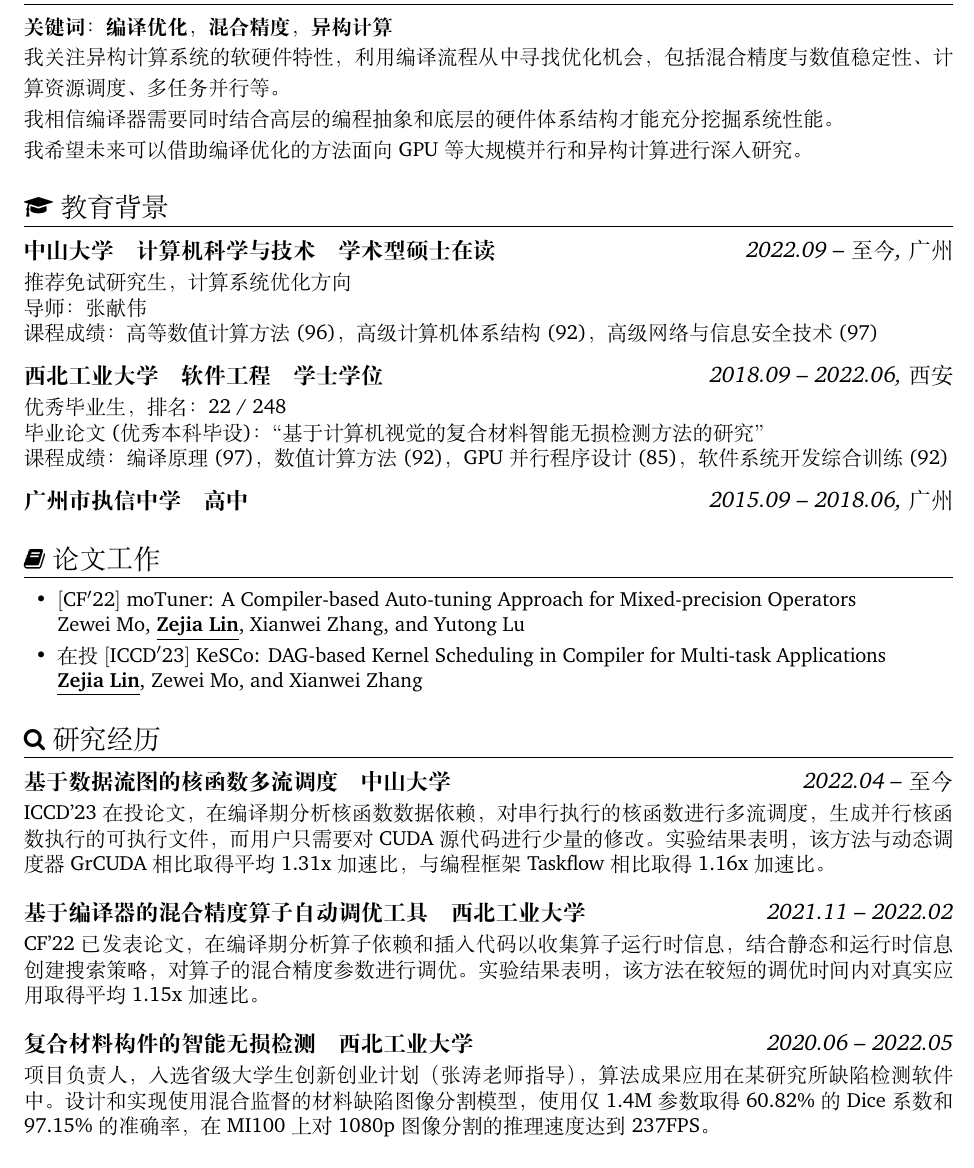
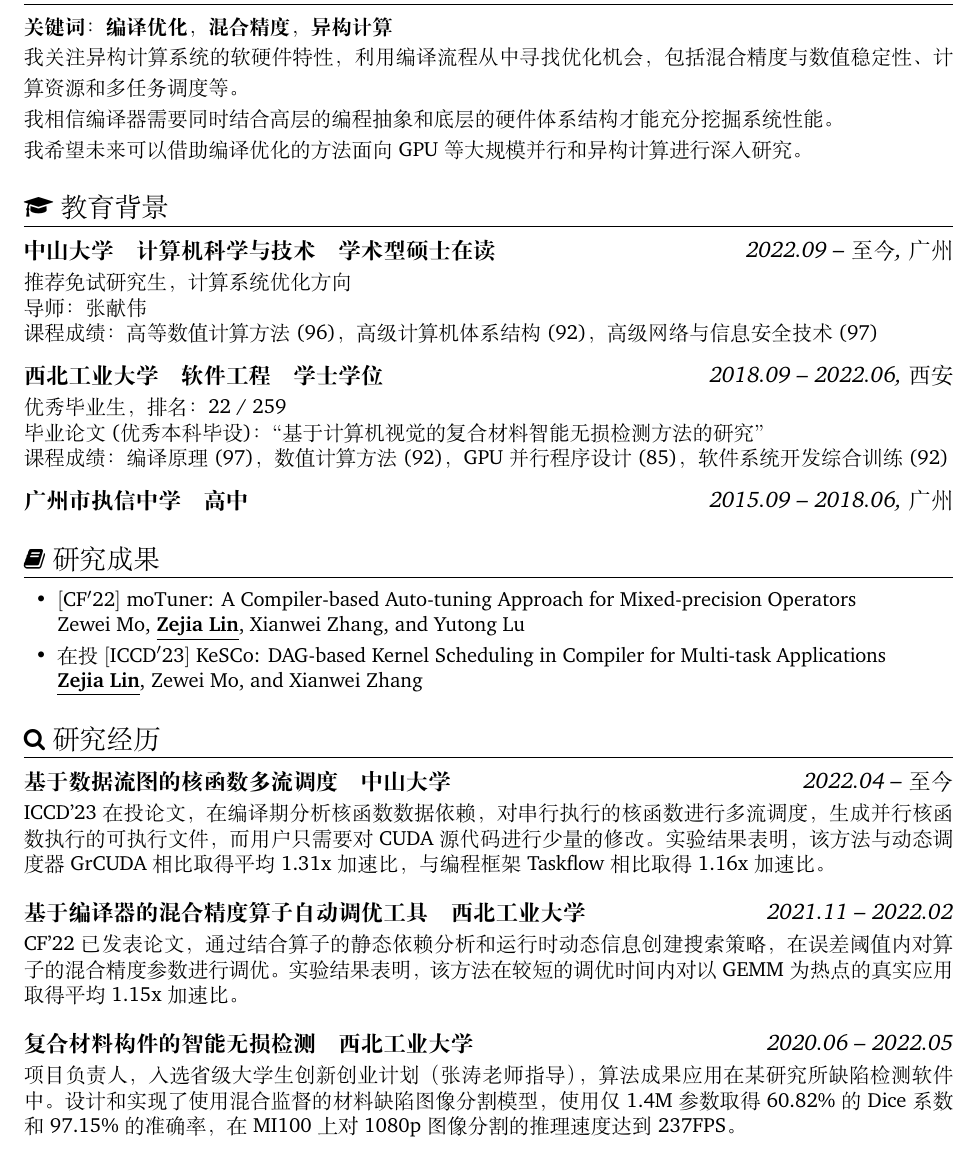
Before and after one commit to Zeege-0/resume, a LaTeX CV (resume-zh_CN.tex): part of page 1 of 2, cut so that both start at the same text. Compiled offline with XeLaTeX; a missing font is replaced by an installed copy or a similar font.

Commit message:
baoo review

```diff
--- a/resume-zh_CN.tex
+++ b/resume-zh_CN.tex
@@ -29,7 +29,7 @@
 \begin{onehalfspacing}
 \textbf{关键词}：\textbf{编译优化}，\textbf{混合精度}，\textbf{异构计算}
 
-我关注异构计算系统的软硬件特性，利用编译流程从中寻找优化机会，包括混合精度与数值稳定性、计算资源调度、多任务并行等。
+我关注异构计算系统的软硬件特性，利用编译流程从中寻找优化机会，包括混合精度与数值稳定性、计算资源和多任务调度等。
 
 我相信编译器需要同时结合高层的编程抽象和底层的硬件体系结构才能充分挖掘系统性能。
 
@@ -46,7 +46,7 @@
 课程成绩：高等数值计算方法(96)，高级计算机体系结构(92)，高级网络与信息安全技术(97)
 
 \datedsubsection{\textbf{西北工业大学\quad 软件工程\quad 学士学位}}{2018.09 -- 2022.06, 西安}
-优秀毕业生，排名：22 / 248
+优秀毕业生，排名：22 / 259
 
 毕业论文(优秀本科毕设)：“基于计算机视觉的复合材料智能无损检测方法的研究”
 
@@ -56,7 +56,7 @@
 
 \vspace*{1em}
 
-\section{\faBook\ 论文工作}
+\section{\faBook\ 研究成果}
 
 \begin{itemize}[parsep=0.5ex]
   \item $\rm{[CF'22]}$ \href{https://dl.acm.org/doi/10.1145/3528416.3530231}{moTuner: A Compiler-based Auto-tuning Approach for Mixed-precision Operators} \\ Zewei Mo, \underline{\textbf{Zejia Lin}}, Xianwei Zhang, and Yutong Lu
@@ -71,12 +71,12 @@ ICCD'23在投论文，在编译期分析核函数数据依赖，对串行执行
 
 \vspace*{0.3em}
 \datedsubsection{\textbf{基于编译器的混合精度算子自动调优工具\quad 西北工业大学}}{2021.11 -- 2022.02}
-CF'22已发表论文，在编译期分析算子依赖和插入代码以收集算子运行时信息，结合静态和运行时信息创建搜索策略，对算子的混合精度参数进行调优。实验结果表明，该方法在较短的调优时间内对真实应用取得平均1.15x加速比。
+CF'22已发表论文，通过结合算子的静态依赖分析和运行时动态信息创建搜索策略，在误差阈值内对算子的混合精度参数进行调优。实验结果表明，该方法在较短的调优时间内对以GEMM为热点的真实应用取得平均1.15x加速比。
 
 
 \vspace*{0.3em}
 \datedsubsection{\textbf{复合材料构件的智能无损检测\quad 西北工业大学}}{2020.06 -- 2022.05}
-项目负责人，入选省级大学生创新创业计划（张涛老师指导），算法成果应用在某研究所缺陷检测软件中。设计和实现使用混合监督的材料缺陷图像分割模型，使用仅1.4M参数取得60.82\%的Dice系数和97.15\%的准确率，在MI100上对1080p图像分割的推理速度达到237FPS。
+项目负责人，入选省级大学生创新创业计划（张涛老师指导），算法成果应用在某研究所缺陷检测软件中。设计和实现了使用混合监督的材料缺陷图像分割模型，使用仅1.4M参数取得60.82\%的Dice系数和97.15\%的准确率，在MI100上对1080p图像分割的推理速度达到237FPS。
 
 \section{\faRocket\ 获奖情况}
 
```
Also changed, not shown: resume-zh_CN.tex (4 more changed lines).
